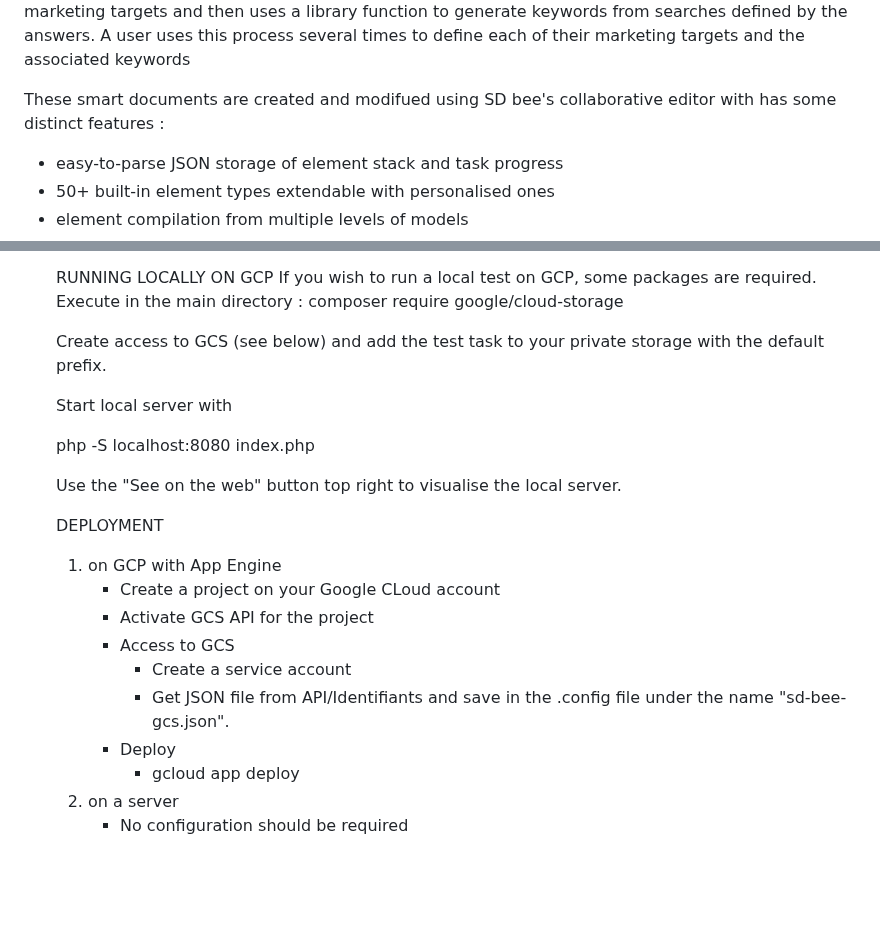
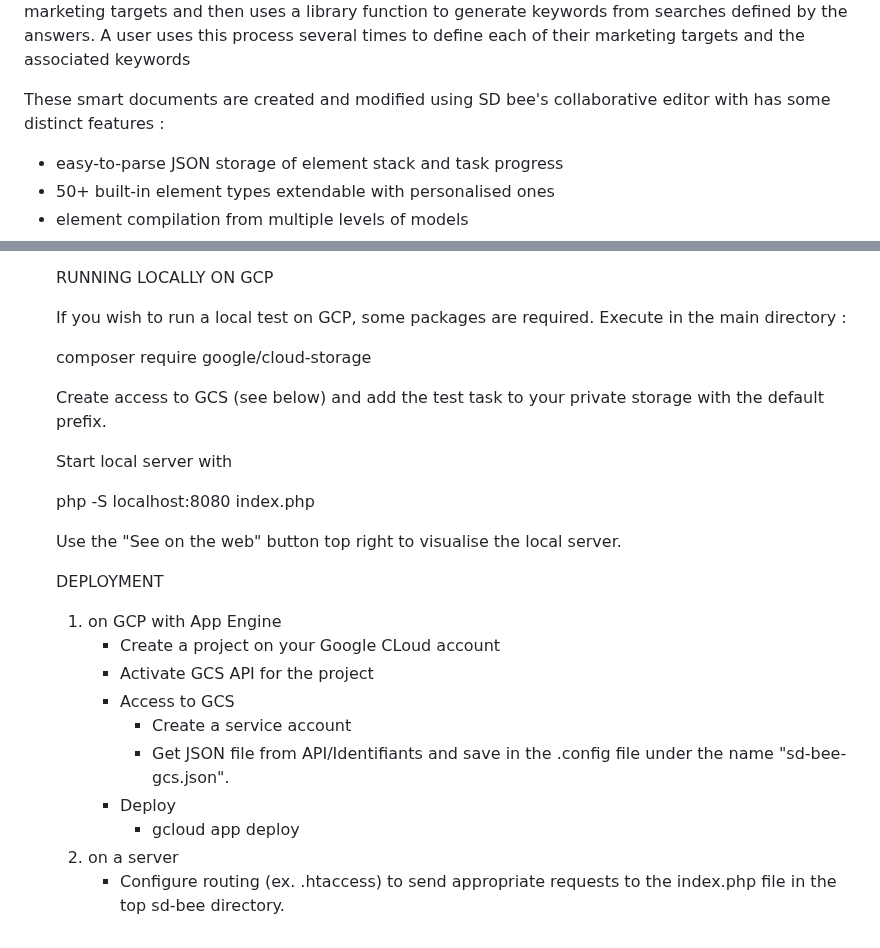
Before and after one commit to QuCo84/sd-bee, a Markdown page: readme.md, 2 parts joined by grey strips. Rendered like a GitHub page; blank space fills up the shorter version.

```diff
--- a/readme.md
+++ b/readme.md
@@ -22,7 +22,7 @@ Process design and execution is achieved through 3 levels of smart documents (ie
 
 As an example, the Questionnaire Process-Model asks questions in a zone or view, one at a time, based on a list of conditional questions taken form a table, and writes the user's answers to a second table. The "Define a marketing target" uses this model for a specific set of questions pertinent to defining marketing targets and then uses a library function to generate keywords from searches defined by the answers. A user uses this process several times to define each of their marketing targets and the associated keywords
 
-These smart documents are created and modifued using SD bee's collaborative editor with has some distinct features :
+These smart documents are created and modified using SD bee's collaborative editor with has some distinct features :
 <ul>
   <li>easy-to-parse JSON storage of element stack and task progress</li>
   <li>50+ built-in element types extendable with personalised ones </li>
@@ -194,7 +194,9 @@ The .config/sdbee-config.json defines a set of configuration parameters :
 </ul>
 
 RUNNING LOCALLY ON GCP
+
 If you wish to run a local test on GCP, some packages are required. Execute in the main directory :
+
    composer require google/cloud-storage
 
 Create access to GCS (see below) and add the test task to your private storage with the default prefix.
@@ -204,6 +206,7 @@ Start local server with
 php -S localhost:8080 index.php
 
 Use the "See on the web" button top right to visualise the local server.
+
 
 DEPLOYMENT
 <ol>
@@ -223,6 +226,6 @@ DEPLOYMENT
     </ul>
   </li>
   <li> on a server
-    <ul><li>No configuration should be required</li></ul>
+    <ul><li>Configure routing (ex. .htaccess) to send appropriate requests to the index.php file in the top sd-bee directory.</li></ul>
   </li>
 </ol>
```
